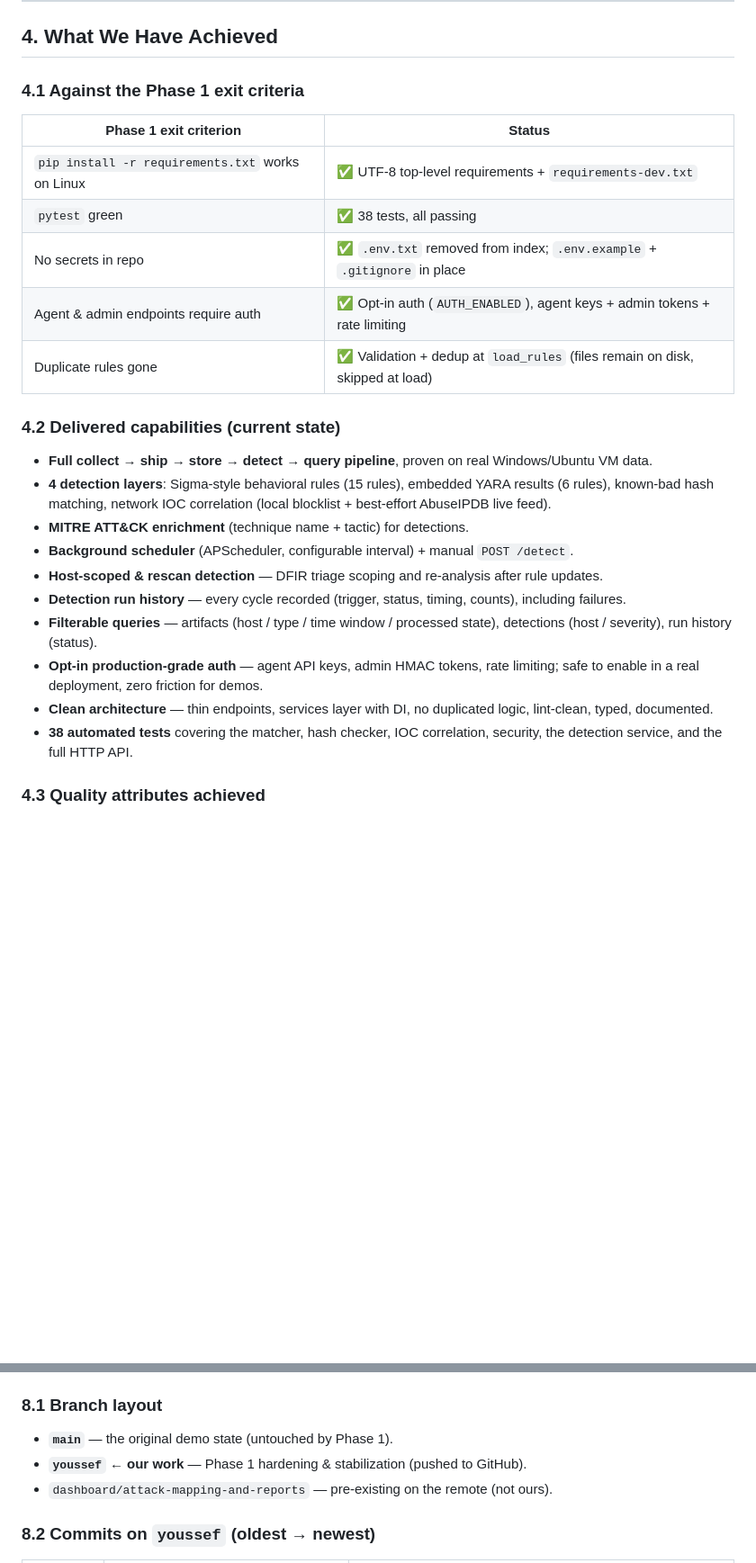
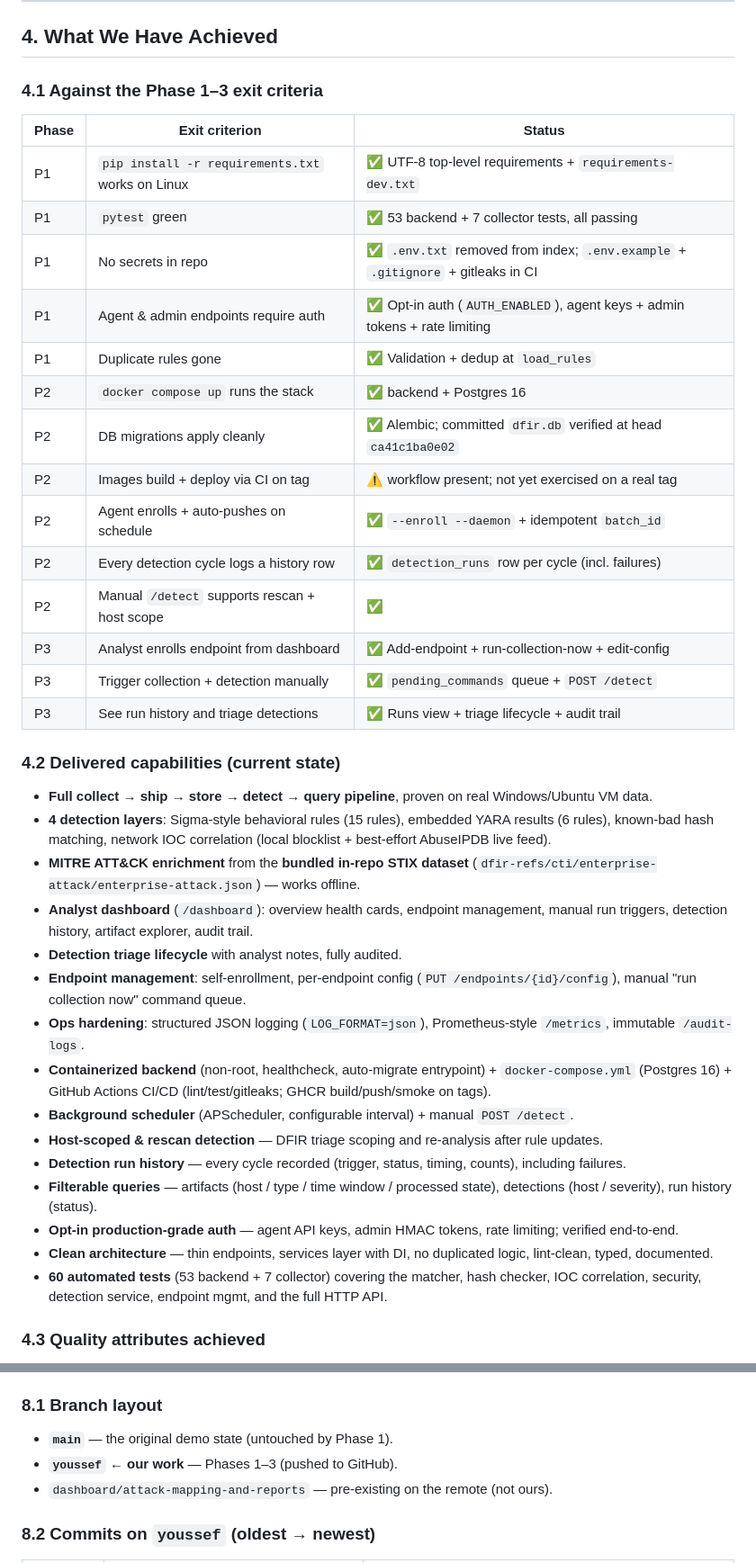
Before and after one commit to youssefbouaouina/dfir-threat-hunting-framework, a Markdown page: PROJECT_SUMMARY.md, 2 parts joined by grey strips. Shown at 90% size. Rendered like a GitHub page; blank space fills up the shorter version.

```diff
--- a/PROJECT_SUMMARY.md
+++ b/PROJECT_SUMMARY.md
@@ -163,28 +171,42 @@ Per AI_RULES §14 (ask before deleting files), these deletion candidates have be
 
 ## 4. What We Have Achieved
 
-### 4.1 Against the Phase 1 exit criteria
+### 4.1 Against the Phase 1–3 exit criteria
 
-| Phase 1 exit criterion | Status |
-|---|---|
-| `pip install -r requirements.txt` works on Linux | ✅ UTF-8 top-level requirements + `requirements-dev.txt` |
-| `pytest` green | ✅ 38 tests, all passing |
-| No secrets in repo | ✅ `.env.txt` removed from index; `.env.example` + `.gitignore` in place |
-| Agent & admin endpoints require auth | ✅ Opt-in auth (`AUTH_ENABLED`), agent keys + admin tokens + rate limiting |
-| Duplicate rules gone | ✅ Validation + dedup at `load_rules` (files remain on disk, skipped at load) |
+| Phase | Exit criterion | Status |
+|---|---|---|
+| P1 | `pip install -r requirements.txt` works on Linux | ✅ UTF-8 top-level requirements + `requirements-dev.txt` |
+| P1 | `pytest` green | ✅ 53 backend + 7 collector tests, all passing |
+| P1 | No secrets in repo | ✅ `.env.txt` removed from index; `.env.example` + `.gitignore` + gitleaks in CI |
+| P1 | Agent & admin endpoints require auth | ✅ Opt-in auth (`AUTH_ENABLED`), agent keys + admin tokens + rate limiting |
+| P1 | Duplicate rules gone | ✅ Validation + dedup at `load_rules` |
+| P2 | `docker compose up` runs the stack | ✅ backend + Postgres 16 |
+| P2 | DB migrations apply cleanly | ✅ Alembic; committed `dfir.db` verified at head `ca41c1ba0e02` |
+| P2 | Images build + deploy via CI on tag | ⚠️ workflow present; not yet exercised on a real tag |
+| P2 | Agent enrolls + auto-pushes on schedule | ✅ `--enroll --daemon` + idempotent `batch_id` |
+| P2 | Every detection cycle logs a history row | ✅ `detection_runs` row per cycle (incl. failures) |
+| P2 | Manual `/detect` supports rescan + host scope | ✅ |
+| P3 | Analyst enrolls endpoint from dashboard | ✅ Add-endpoint + run-collection-now + edit-config |
+| P3 | Trigger collection + detection manually | ✅ `pending_commands` queue + `POST /detect` |
+| P3 | See run history and triage detections | ✅ Runs view + triage lifecycle + audit trail |
 
 ### 4.2 Delivered capabilities (current state)
 
 - **Full collect → ship → store → detect → query pipeline**, proven on real Windows/Ubuntu VM data.
 - **4 detection layers**: Sigma-style behavioral rules (15 rules), embedded YARA results (6 rules), known-bad hash matching, network IOC correlation (local blocklist + best-effort AbuseIPDB live feed).
-- **MITRE ATT&CK enrichment** (technique name + tactic) for detections.
+- **MITRE ATT&CK enrichment** from the **bundled in-repo STIX dataset** (`dfir-refs/cti/enterprise-attack/enterprise-attack.json`) — works offline.
+- **Analyst dashboard** (`/dashboard`): overview health cards, endpoint management, manual run triggers, detection history, artifact explorer, audit trail.
+- **Detection triage lifecycle** with analyst notes, fully audited.
+- **Endpoint management**: self-enrollment, per-endpoint config (`PUT /endpoints/{id}/config`), manual "run collection now" command queue.
+- **Ops hardening**: structured JSON logging (`LOG_FORMAT=json`), Prometheus-style `/metrics`, immutable `/audit-logs`.
+- **Containerized backend** (non-root, healthcheck, auto-migrate entrypoint) + `docker-compose.yml` (Postgres 16) + GitHub Actions CI/CD (lint/test/gitleaks; GHCR build/push/smoke on tags).
 - **Background scheduler** (APScheduler, configurable interval) + manual `POST /detect`.
 - **Host-scoped & rescan detection** — DFIR triage scoping and re-analysis after rule updates.
 - **Detection run history** — every cycle recorded (trigger, status, timing, counts), including failures.
 - **Filterable queries** — artifacts (host / type / time window / processed state), detections (host / severity), run history (status).
-- **Opt-in production-grade auth** — agent API keys, admin HMAC tokens, rate limiting; safe to enable in a real deployment, zero friction for demos.
+- **Opt-in production-grade auth** — agent API keys, admin HMAC tokens, rate limiting; verified end-to-end.
 - **Clean architecture** — thin endpoints, services layer with DI, no duplicated logic, lint-clean, typed, documented.
-- **38 automated tests** covering the matcher, hash checker, IOC correlation, security, the detection service, and the full HTTP API.
+- **60 automated tests** (53 backend + 7 collector) covering the matcher, hash checker, IOC correlation, security, detection service, endpoint mgmt, and the full HTTP API.
 
 ### 4.3 Quality attributes achieved
 
@@ -392,7 +412,7 @@ ruff check .         # lint clean
 ### 8.1 Branch layout
 
 - **`main`** — the original demo state (untouched by Phase 1).
-- **`youssef`** ← **our work** — Phase 1 hardening & stabilization (pushed to GitHub).
+- **`youssef`** ← **our work** — Phases 1–3 (pushed to GitHub).
 - `dashboard/attack-mapping-and-reports` — pre-existing on the remote (not ours).
 
 ### 8.2 Commits on `youssef` (oldest → newest)
```
Also changed, not shown: other parts of PROJECT_SUMMARY.md (+40 -30 lines), SETUP_GUIDE.md (added, +435 -0 lines).
